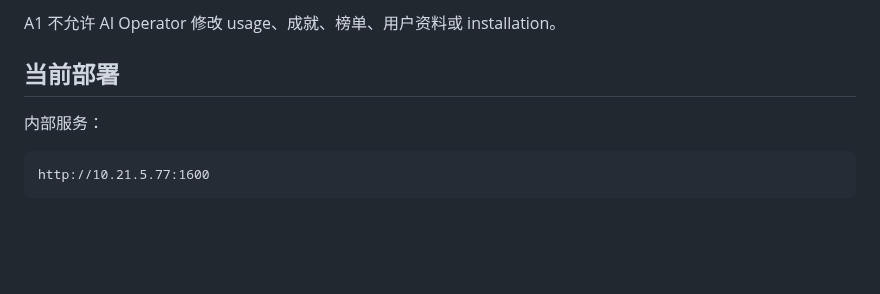
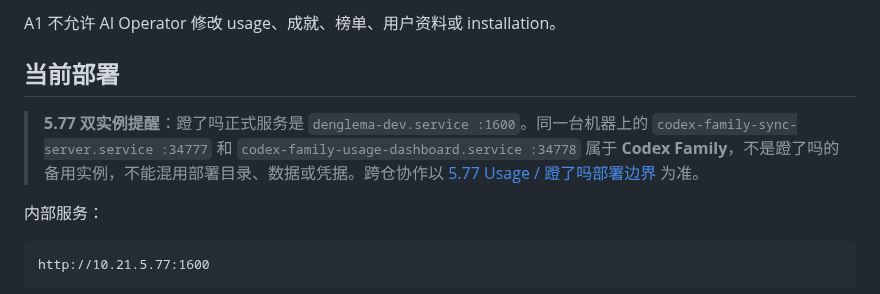
Before and after one commit to viviennebla/codex-sync-server, a Markdown page: README.md, the part around the change. Rendered like a GitHub page; blank space fills up the shorter version.

Commit message:
docs: link separate Family usage deployment reference

````diff
--- a/README.md
+++ b/README.md
@@ -174,6 +174,8 @@ A1 不允许 AI Operator 修改 usage、成就、榜单、用户资料或 instal
 
 ## 当前部署
 
+> **5.77 双实例提醒**：蹬了吗正式服务是 `denglema-dev.service :1600`。同一台机器上的 `codex-family-sync-server.service :34777` 和 `codex-family-usage-dashboard.service :34778` 属于 **Codex Family**，不是蹬了吗的备用实例，不能混用部署目录、数据或凭据。跨仓协作以 [5.77 Usage / 蹬了吗部署边界](https://github.com/viviennebla/codex-family/blob/main/docs/DEPLOYMENT_INSTANCES.md) 为准。
+
 内部服务：
 
 ```text
````
